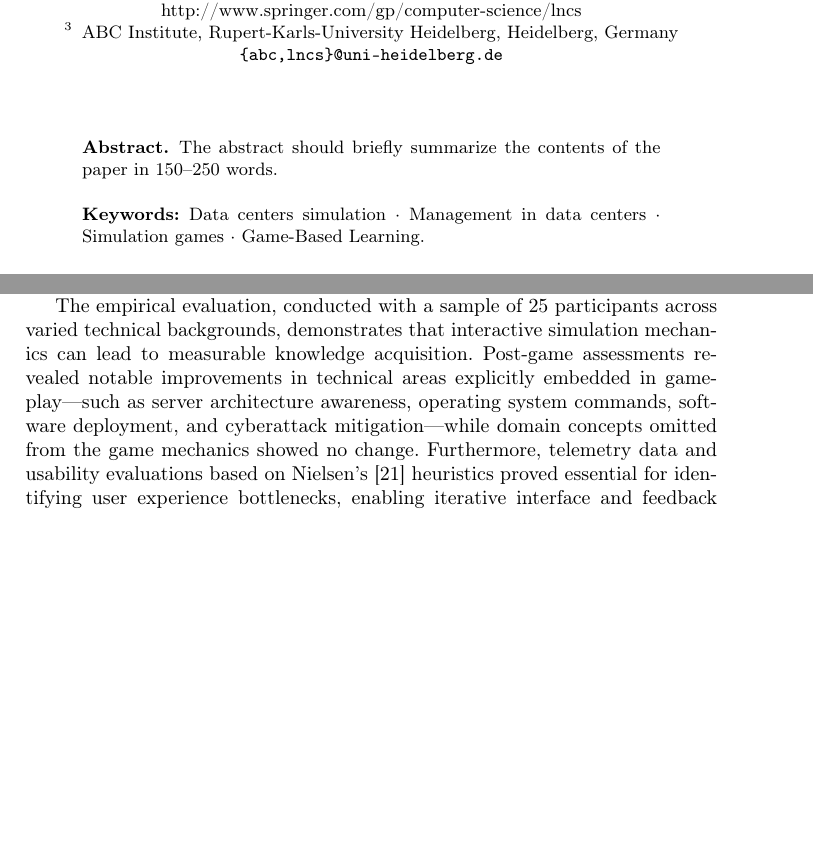
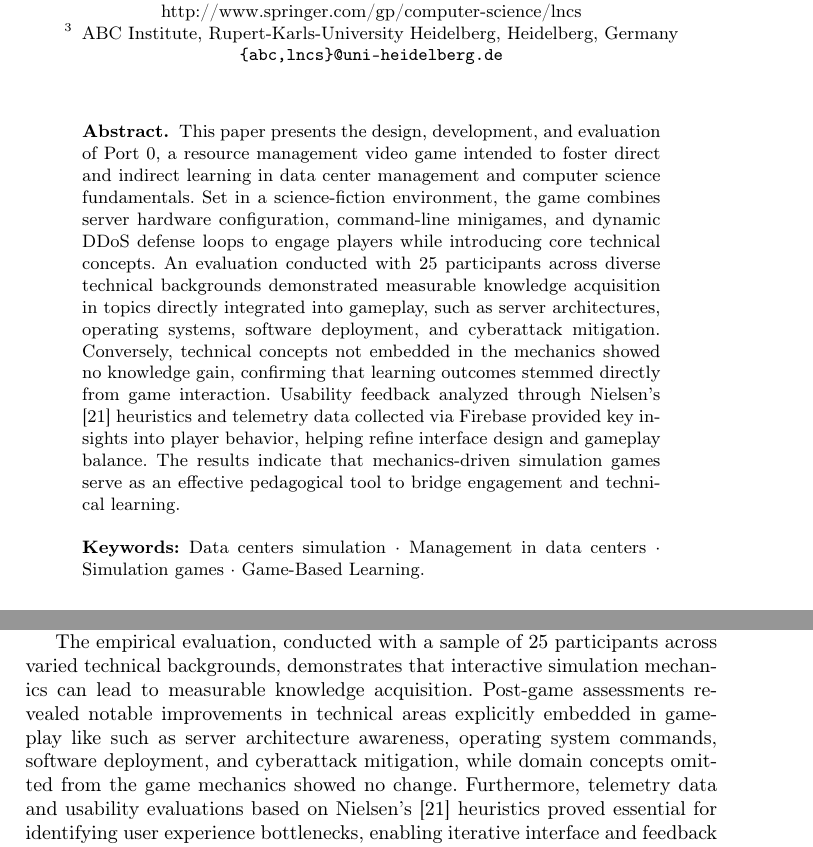
Before and after one commit to RiseGhost/Port0-Paper, a LaTeX thesis (samplepaper.tex): two parts of pages 1 and 9 of 11 before the commit and two parts of pages 1 and 10 of 11 after it, joined at a grey line, cut so that both start at the same text, the shorter picture padded with empty space. Compiled offline with pdfLaTeX.

Commit message:
First version

```diff
--- a/samplepaper.tex
+++ b/samplepaper.tex
@@ -59,8 +59,7 @@ ABC Institute, Rupert-Karls-University Heidelberg, Heidelberg, Germany\\
 \maketitle              % typeset the header of the contribution
 %
 \begin{abstract}
-The abstract should briefly summarize the contents of the paper in
-150--250 words.
+This paper presents the design, development, and evaluation of Port 0, a resource management video game intended to foster direct and indirect learning in data center management and computer science fundamentals. Set in a science-fiction environment, the game combines server hardware configuration, command-line minigames, and dynamic DDoS defense loops to engage players while introducing core technical concepts. An evaluation conducted with 25 participants across diverse technical backgrounds demonstrated measurable knowledge acquisition in topics directly integrated into gameplay, such as server architectures, operating systems, software deployment, and cyberattack mitigation. Conversely, technical concepts not embedded in the mechanics showed no knowledge gain, confirming that learning outcomes stemmed directly from game interaction. Usability feedback analyzed through Nielsen's \cite{nielsen1994enhancing} heuristics and telemetry data collected via Firebase provided key insights into player behavior, helping refine interface design and gameplay balance. The results indicate that mechanics-driven simulation games serve as an effective pedagogical tool to bridge engagement and technical learning.
 
 \keywords{Data centers simulation \and Management in data centers \and Simulation games \and Game-Based Learning.}
 \end{abstract}
@@ -302,7 +301,7 @@ Overall, the results in Chapter 5 suggest that the game contributes to a measura
 
 This paper presented an evaluation of \textbf{Port 0}, a resource management simulation game designed to foster both direct and indirect learning within data center management and foundational technology concepts. By integrating mechanics such as server hardware configuration, command-line minigames, and dynamic DDoS defense loops, the game aims to provide an engaging educational experience without sacrificing commercial entertainment value.
 
-The empirical evaluation, conducted with a sample of 25 participants across varied technical backgrounds, demonstrates that interactive simulation mechanics can lead to measurable knowledge acquisition. Post-game assessments revealed notable improvements in technical areas explicitly embedded in gameplay—such as server architecture awareness, operating system commands, software deployment, and cyberattack mitigation—while domain concepts omitted from the game mechanics showed no change. Furthermore, telemetry data and usability evaluations based on Nielsen’s \cite{nielsen1994enhancing} heuristics proved essential for identifying user experience bottlenecks, enabling iterative interface and feedback improvements.
+The empirical evaluation, conducted with a sample of 25 participants across varied technical backgrounds, demonstrates that interactive simulation mechanics can lead to measurable knowledge acquisition. Post-game assessments revealed notable improvements in technical areas explicitly embedded in gameplay like such as server architecture awareness, operating system commands, software deployment, and cyberattack mitigation, while domain concepts omitted from the game mechanics showed no change. Furthermore, telemetry data and usability evaluations based on Nielsen’s \cite{nielsen1994enhancing} heuristics proved essential for identifying user experience bottlenecks, enabling iterative interface and feedback improvements.
 
 Overall, the findings suggest that contextualized, mechanics-driven video games serve as effective pedagogical tools for technical education. Future work will focus on expanding the scope of operational challenges within \textbf{Port 0}, introducing advanced security scenarios such as ransomware mitigation, and conducting longitudinal studies with larger cohort groups to assess long-term knowledge retention.
 
```
Also changed, not shown: samplepaper.pdf, samplepaper.tex (8 more changed lines), 5 other files.
